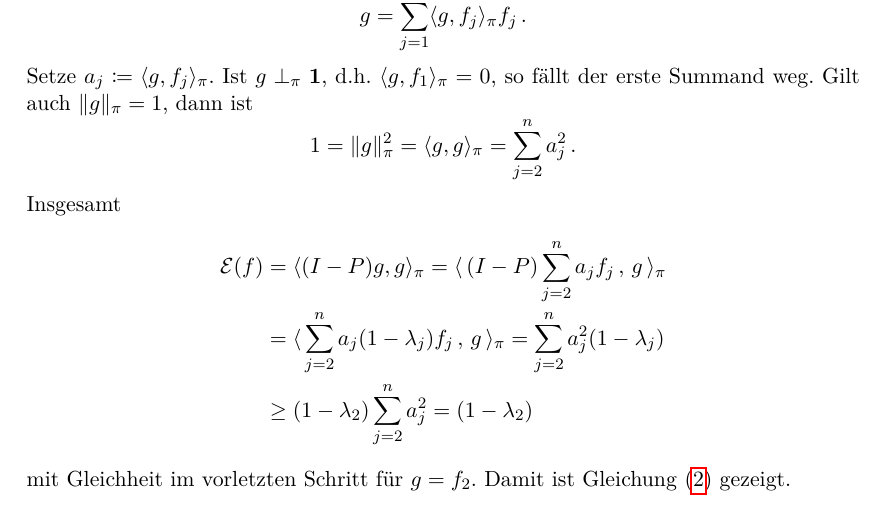
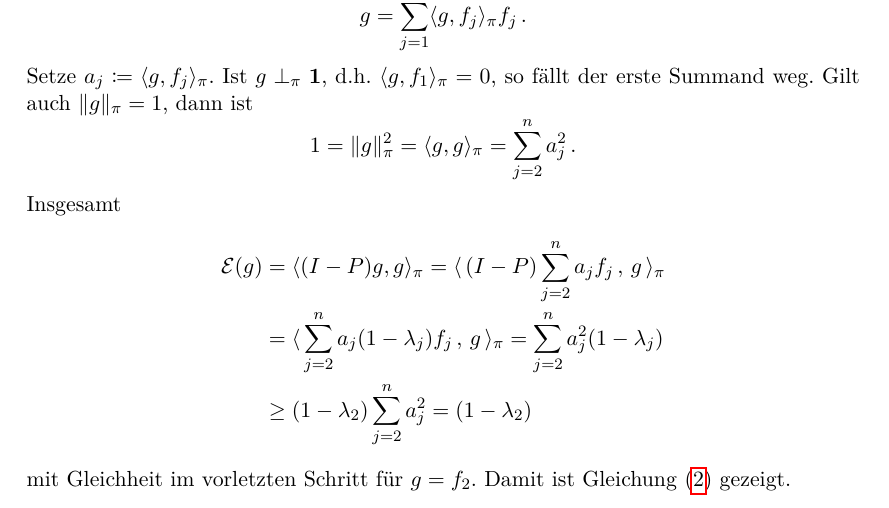
Before and after one commit to alexschlueter/mk-seminar, a LaTeX paper (bottleneck.tex): part of page 5 of 12, cut so that both start at the same text. Compiled offline with pdfLaTeX.

Commit message:
Tippfehler Lem. 3.4

```diff
--- a/bottleneck.tex
+++ b/bottleneck.tex
@@ -433,7 +433,7 @@ stationären Verteilung $\pi$.
  \end{equation*}
  Insgesamt
  \begin{align*}
-  \diri(f)&=\sprod{(I-P)g,g}_\pi=\sprod{\, (I-P)\sum_{j=2}^n a_j f_j\, ,\, g\,}_\pi \\
+  \diri(g)&=\sprod{(I-P)g,g}_\pi=\sprod{\, (I-P)\sum_{j=2}^n a_j f_j\, ,\, g\,}_\pi \\
           &=\sprod{\, \sum_{j=2}^n a_j (1-\lambda_j)f_j\, ,\, g\, }_\pi=\sum_{j=2}^na_j^2 (1-\lambda_j) \\
           &\geq(1-\lambda_2)\sum_{j=2}^n a_j^2=(1-\lambda_2)
  \end{align*}
```
Also changed, not shown: bottleneck.pdf.
